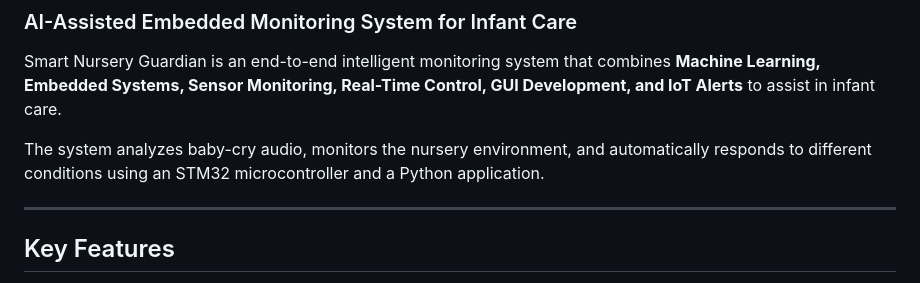
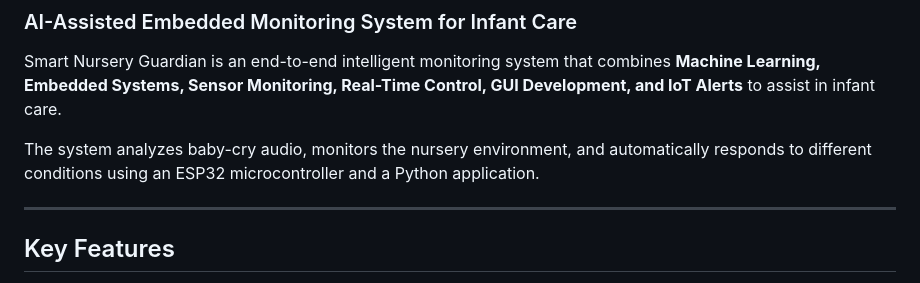
Before and after one commit to ziadgamal441-sudo/smart-nursey-home-project, a Markdown page: README.md, the part around the change. Drawn GitHub-style.

```diff
--- a/README.md
+++ b/README.md
@@ -8,7 +8,7 @@ that combines **Machine Learning, Embedded Systems, Sensor Monitoring,
 Real-Time Control, GUI Development, and IoT Alerts** to assist in infant care.
 
 The system analyzes baby-cry audio, monitors the nursery environment,
-and automatically responds to different conditions using an STM32
+and automatically responds to different conditions using an ESP32
 microcontroller and a Python application.
 
 ---
```
